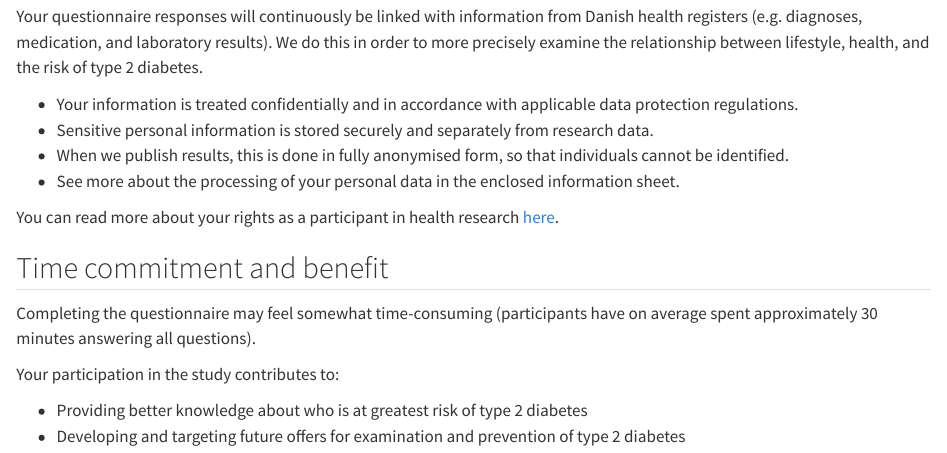
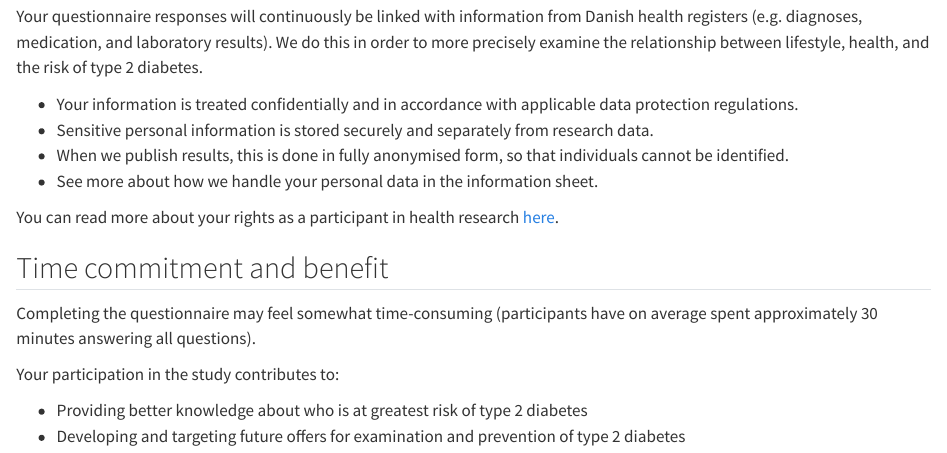
Before and after one commit to dp-next/wp3-participants, a Quarto document (en/participant-questionnaire.qmd): the page in a window 1100 px wide, from 1130 px down. Rendered offline with R 4.5, knitr and Pandoc in place of Quarto, with nearby package versions.

Commit message:
Update participant-questionnaire.qmd

```diff
--- a/en/participant-questionnaire.qmd
+++ b/en/participant-questionnaire.qmd
@@ -42,7 +42,7 @@ Your questionnaire responses will continuously be linked with information from D
 - Your information is treated confidentially and in accordance with applicable data protection regulations.
 - Sensitive personal information is stored securely and separately from research data.
 - When we publish results, this is done in fully anonymised form, so that individuals cannot be identified.
-- See more about the processing of your personal data in the enclosed information sheet.
+- See more about how we handle your personal data in the information sheet.
 
 You can read more about your rights as a participant in health research [here](https://www.videnskabsetik.dk/deltagelse-i-kliniske-forsoeg/dine-rettigheder-som-forsoegsperson).
 
```
